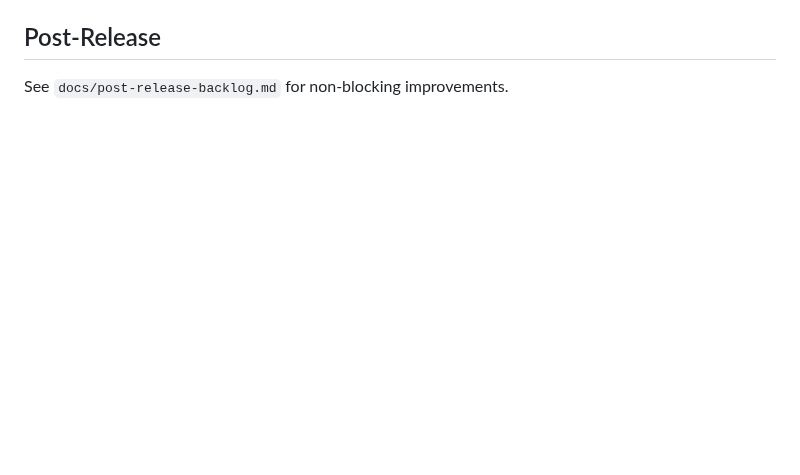
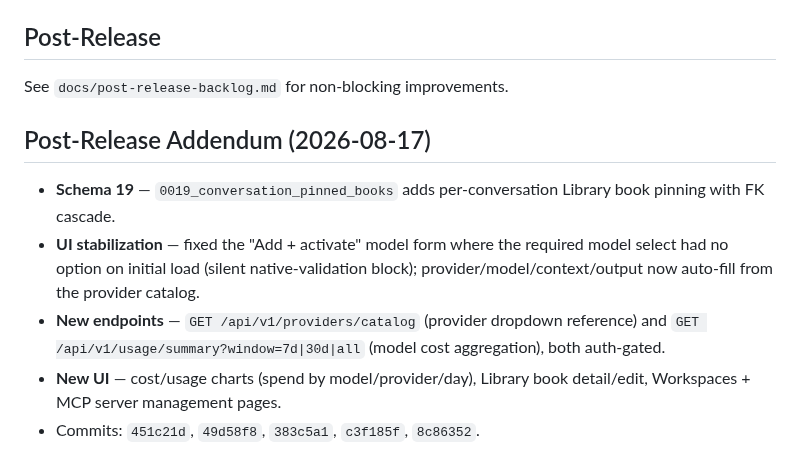
Before and after one commit to gobrowse/gobrowseos, a Markdown page: docs/m20-release-report.md, the part around the change. Drawn GitHub-style; blank space fills up the shorter version.

```diff
--- a/docs/m20-release-report.md
+++ b/docs/m20-release-report.md
@@ -67,3 +67,11 @@
 ## Post-Release
 
 See `docs/post-release-backlog.md` for non-blocking improvements.
+
+## Post-Release Addendum (2026-08-17)
+
+- **Schema 19** — `0019_conversation_pinned_books` adds per-conversation Library book pinning with FK cascade.
+- **UI stabilization** — fixed the "Add + activate" model form where the required model select had no option on initial load (silent native-validation block); provider/model/context/output now auto-fill from the provider catalog.
+- **New endpoints** — `GET /api/v1/providers/catalog` (provider dropdown reference) and `GET /api/v1/usage/summary?window=7d|30d|all` (model cost aggregation), both auth-gated.
+- **New UI** — cost/usage charts (spend by model/provider/day), Library book detail/edit, Workspaces + MCP server management pages.
+- Commits: `451c21d`, `49d58f8`, `383c5a1`, `c3f185f`, `8c86352`.
```
Also changed, not shown: README.md (+10 -0 lines), docs/implementation-progress.md (+8 -0 lines).
